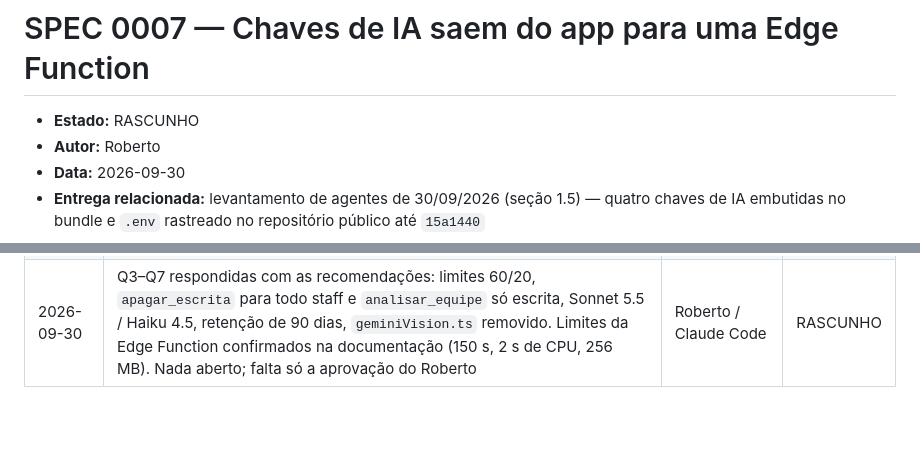
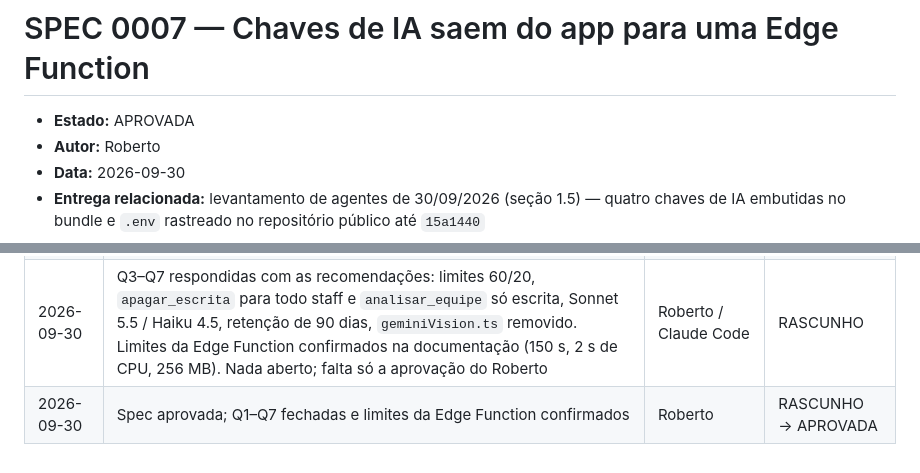
Before and after one commit to robconceicao/InventExpert, a Markdown page: specs/0007-proxy-de-ia-edge-function.md, 2 parts joined by grey strips. Rendered like a GitHub page; blank space fills up the shorter version.

Commit message:
docs(spec): SPEC 0007 aprovada
Estado RASCUNHO → APROVADA. Q1–Q7 fechadas e limites da Edge Function
confirmados; a implementação pode começar.

Co-Authored-By: Claude Opus 5.5 <noreply@anthropic.com>

```diff
--- a/specs/0007-proxy-de-ia-edge-function.md
+++ b/specs/0007-proxy-de-ia-edge-function.md
@@ -1,6 +1,6 @@
 # SPEC 0007 — Chaves de IA saem do app para uma Edge Function
 
-- **Estado:** RASCUNHO
+- **Estado:** APROVADA
 - **Autor:** Roberto
 - **Data:** 2026-09-30
 - **Entrega relacionada:** levantamento de agentes de 30/09/2026 (seção 1.5) — quatro
@@ -358,3 +358,4 @@ casos. Requisição barrada antes (E1–E5) não grava linha.
 | 2026-09-30 | Spec escrita a partir do levantamento de agentes; Q1–Q7 abertas | Claude Code (sessão principal) | RASCUNHO |
 | 2026-09-30 | Q1 = somente Anthropic; Q2 = pseudonimizar. Cadeia de provedores vira repetição (E6, E7, E20); tela passa linhas do ranking (D11, E17–E19); `deepseek.ts` dá lugar a `analiseEquipe.ts` | Roberto / Claude Code | RASCUNHO |
 | 2026-09-30 | Q3–Q7 respondidas com as recomendações: limites 60/20, `apagar_escrita` para todo staff e `analisar_equipe` só escrita, Sonnet 5.5 / Haiku 4.5, retenção de 90 dias, `geminiVision.ts` removido. Limites da Edge Function confirmados na documentação (150 s, 2 s de CPU, 256 MB). Nada aberto; falta só a aprovação do Roberto | Roberto / Claude Code | RASCUNHO |
+| 2026-09-30 | Spec aprovada; Q1–Q7 fechadas e limites da Edge Function confirmados | Roberto | RASCUNHO → APROVADA |
```
